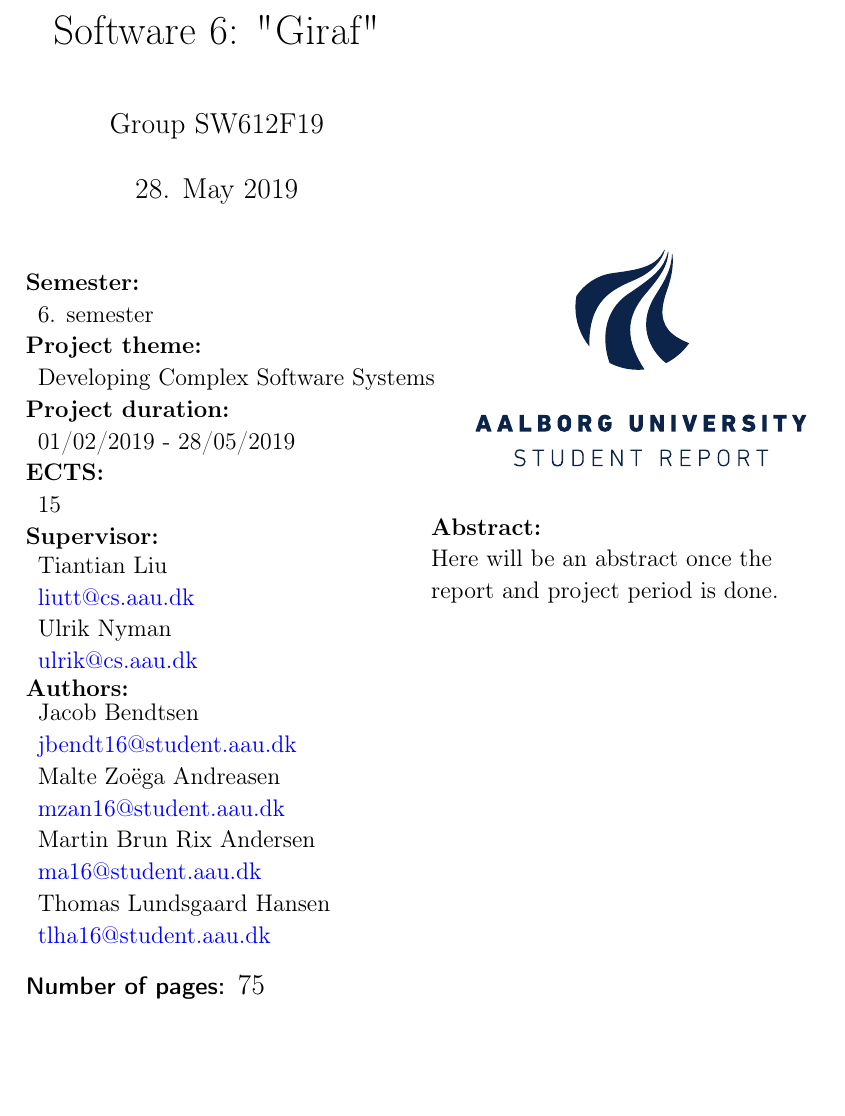
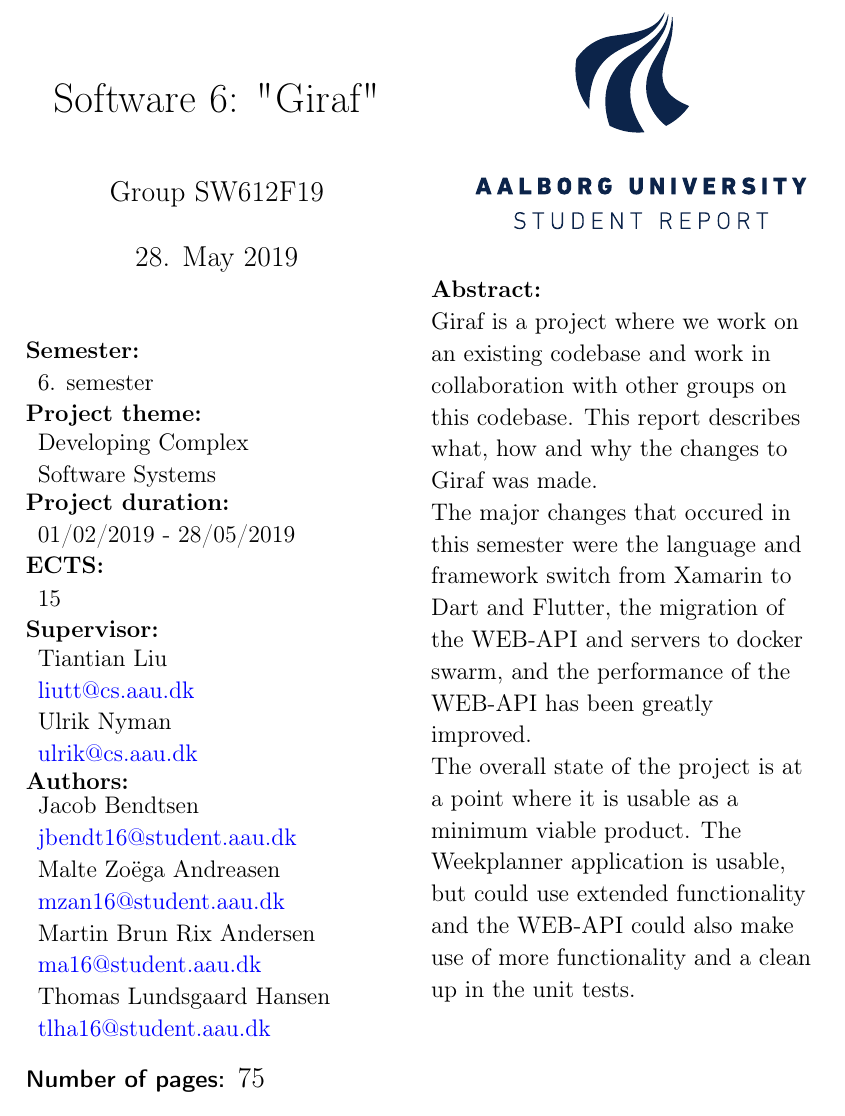
Before and after one commit to thomaslhansen/P6, a LaTeX thesis (report/main.tex, which reads report/Titelblad.tex): part of page 2 of 75, cut so that both start at the same text, the shorter picture padded with empty space. Compiled offline with pdfLaTeX.

Commit message:
Wrote abstract

```diff
--- a/report/Titelblad.tex
+++ b/report/Titelblad.tex
@@ -9,7 +9,8 @@
   \end{tabular}\\
   \textbf{\normalsize{Project theme:}}\\
   \begin{tabular}{ll}
-    \normalsize{Developing Complex Software Systems}
+    \normalsize{Developing Complex}\\
+    \normalsize{Software Systems}
   \end{tabular}\\
   \textbf{\normalsize{Project duration:}}\\
   \begin{tabular}{ll}
@@ -48,7 +49,15 @@
  \end{flushright}
  \begin{flushleft}
   \textbf{Abstract:}\\
-  Here will be an abstract once the report and project period is done.%
+  Giraf is a project where we work on an existing codebase and work in collaboration with other groups on this codebase.
+  This report describes what, how and why the changes to Giraf was made.
+
+  The major changes that occured in this semester were the language and framework switch from Xamarin to Dart and Flutter, the migration of the WEB-API and servers to docker swarm, and the performance of the WEB-API has been greatly improved.
+
+  The overall state of the project is at a point where it is usable as a minimum viable product.
+  The Weekplanner application is usable, but could use extended functionality and the WEB-API could also make use of more functionality and a clean up in the unit tests.
+
+
  \end{flushleft}
 \end{minipage}\\
 \\\large{\textsf{\textbf{\normalsize{Number of pages:}}}} \ref{TotPages}\\
```
